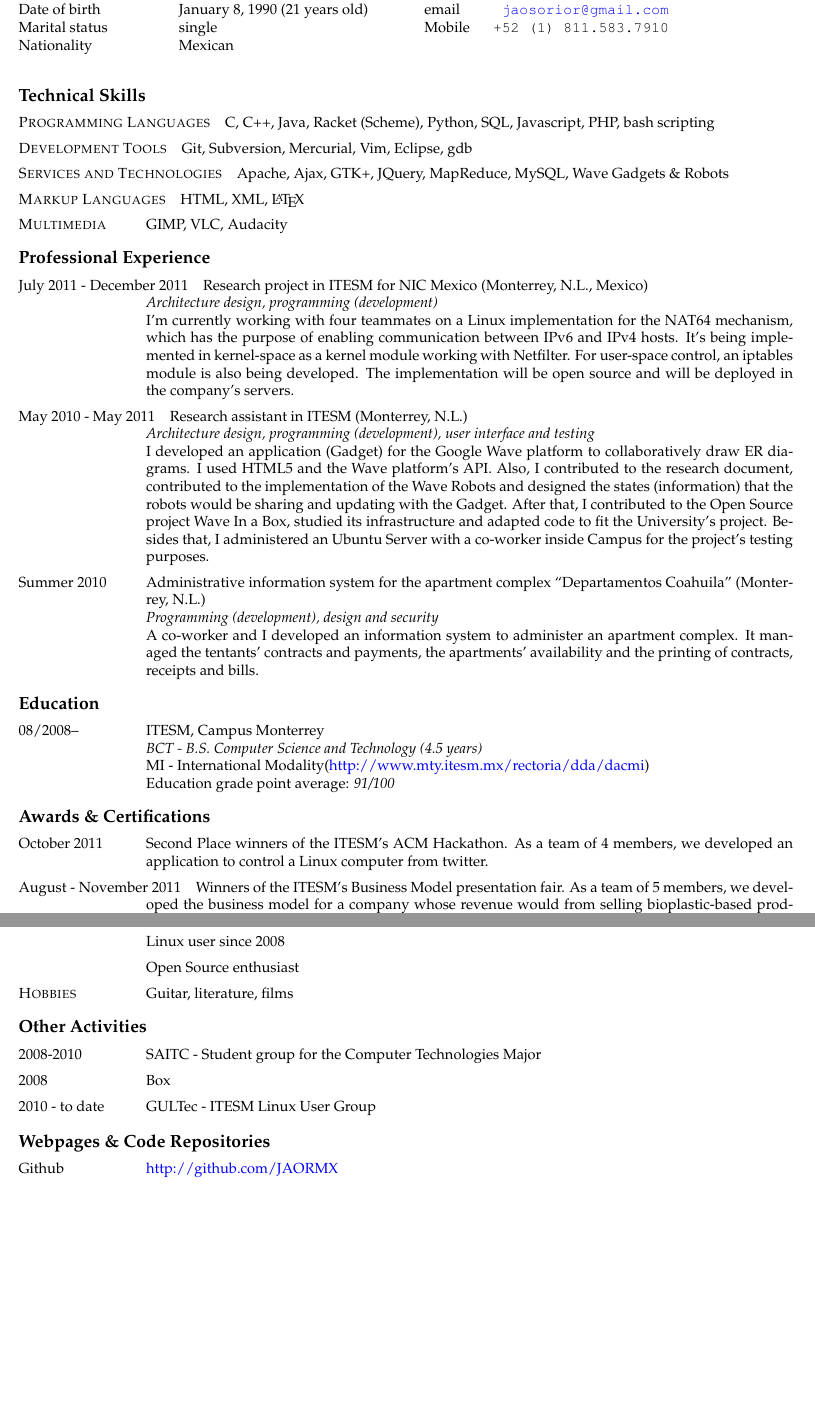
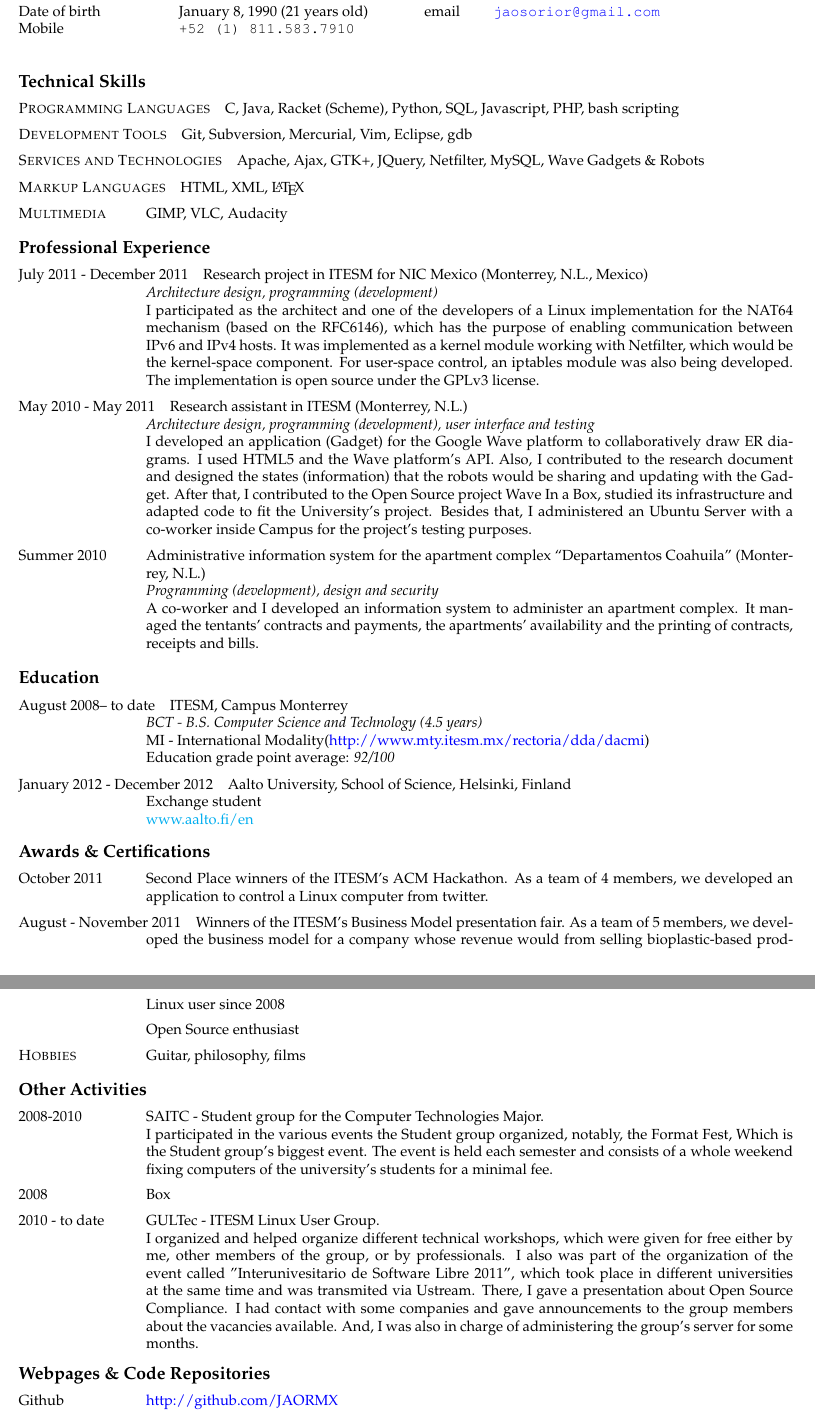
Before and after one commit to JAORMX/CV, a LaTeX CV (CurriculumEN.tex): two parts of pages 1 and 2 of 2, joined at a grey line, cut so that both start at the same text, the shorter picture padded with empty space. Compiled offline with pdfLaTeX.

Commit message:
updated cv

```diff
--- a/CurriculumEN.tex
+++ b/CurriculumEN.tex
@@ -34,20 +34,17 @@
 			{\bf Personal Information}	&	&	&	{\bf Contact}	&	\\
 			Date of birth &	January 8, 1990 (21 years old)	&	&
 			email	&	\href{mailto:jaosorior@gmail.com}	{\tt jaosorior@gmail.com}	\\
-			Marital status&	single &	&
 			Mobile &	{\tt +52~(1)~811.583.7910}	\\
-			Nationality &	Mexican		&	&
-			%land phone			&	{\tt +00~(0)~000.000.0000}
 		\end{tabular}
 	\end{table}
 
 	\begin{cvlist}{Technical Skills}
 			\item [\textsc{Programming Languages}]
-				C, C++, Java, Racket (Scheme), Python, SQL, Javascript, PHP, bash scripting
+				C, Java, Racket (Scheme), Python, SQL, Javascript, PHP, bash scripting
 			\item [\textsc{Development Tools}]
 				Git, Subversion, Mercurial, Vim, Eclipse, gdb
 			\item [\textsc {Services and Technologies}]
-				Apache, Ajax, GTK+, JQuery, MapReduce, MySQL, Wave Gadgets \& Robots
+				Apache, Ajax, GTK+, JQuery, Netfilter, MySQL, Wave Gadgets \& Robots
 			\item [\textsc {Markup Languages}]
 				HTML, XML,
 				\LaTeX
@@ -59,11 +56,11 @@
 		\item [July 2011 - December 2011]
 			Research project in ITESM for NIC Mexico (Monterrey, N.L., Mexico)
 			\\ \emph{Architecture design, programming (development)}
-			\\ I'm currently working with four teammates on a Linux implementation for the NAT64 mechanism, which has the purpose of enabling communication between IPv6 and IPv4 hosts. It's being implemented in kernel-space as a kernel module working with Netfilter. For user-space control, an iptables module is also being developed. The implementation will be open source and will be deployed in the company's servers.
+			\\ I participated as the architect and one of the developers of a Linux implementation for the NAT64 mechanism (based on the RFC6146), which has the purpose of enabling communication between IPv6 and IPv4 hosts. It was implemented as a kernel module working with Netfilter, which would be the kernel-space component. For user-space control, an iptables module was also being developed. The implementation is open source under the GPLv3 license.
 		\item [May 2010 - May 2011]
 			Research assistant in ITESM (Monterrey, N.L.)
 			\\ \emph{Architecture design, programming (development), user interface and testing}
-			\\ I developed an application (Gadget) for the Google Wave platform to collaboratively draw ER diagrams. I used HTML5 and the Wave platform's API. Also, I contributed to the research document, contributed to the implementation of the Wave Robots and designed the states (information) that the robots would be sharing and updating with the Gadget. After that, I contributed to the Open Source project Wave In a Box, studied its infrastructure and adapted code to fit the University's project. Besides that, I administered an Ubuntu Server with a co-worker inside Campus for the project's testing purposes.
+			\\ I developed an application (Gadget) for the Google Wave platform to collaboratively draw ER diagrams. I used HTML5 and the Wave platform's API. Also, I contributed to the research document and designed the states (information) that the robots would be sharing and updating with the Gadget. After that, I contributed to the Open Source project Wave In a Box, studied its infrastructure and adapted code to fit the University's project. Besides that, I administered an Ubuntu Server with a co-worker inside Campus for the project's testing purposes.
 		\item [Summer 2010]
 			% Organization (location):
 			Administrative information system for the apartment complex ``Departamentos Coahuila'' (Monterrey, N.L.)
@@ -76,14 +73,20 @@
 
 	\begin{cvlist}{Education}
 %	\begin{cvlist}{Historia académica}
-		\item	[08/2008--]
+		\item	[August 2008-- to date]
 			ITESM, Campus Monterrey
 			\\
 			\emph{BCT - B.S. Computer Science and Technology (4.5 years)}
 			\\
 			MI - International Modality(\href{http://www.mty.itesm.mx/rectoria/dda/dacmi}{http://www.mty.itesm.mx/rectoria/dda/dacmi})
 			\\
-				Education grade point average: \emph{91/100}
+			Education grade point average: \emph{92/100}
+		\item [January 2012 - December 2012]
+			Aalto University, School of Science, Helsinki, Finland
+			\\
+			Exchange student
+			\\
+			\href{www.aalto.fi/en}{www.aalto.fi/en}
 	\end{cvlist}
 
 	\begin{cvlist}{Awards \& Certifications}
@@ -117,13 +120,15 @@
 		\item [  ] Linux user since 2008
 		\item [  ] Open Source enthusiast
 		\item [\textsc {Hobbies}]
-				Guitar, literature, films
+				Guitar, philosophy, films
 	\end{cvlist}
 
 	\begin{cvlist}{Other Activities}
-		\item [2008-2010] SAITC - Student group for the Computer Technologies Major
+		\item [2008-2010] SAITC - Student group for the Computer Technologies Major.\\
+			I participated in the various events the Student group organized, notably, the Format Fest, Which is the Student group's biggest event. The event is held each semester and consists of a whole weekend fixing computers of the university's students for a minimal fee.
 		\item [2008] Box
-		\item [2010 - to date] GULTec - ITESM Linux User Group
+		\item [2010 - to date] GULTec - ITESM Linux User Group.\\
+			I organized and helped organize different technical workshops, which were given for free either by me, other members of the group, or by professionals. I also was part of the organization of the event called "Interunivesitario de Software Libre 2011", which took place in different universities at the same time and was transmited via Ustream. There, I gave a presentation about Open Source Compliance. I had contact with some companies and gave announcements to the group members about the vacancies available. And, I was also in charge of administering the group's server for some months.
 	\end{cvlist}
 
 	\begin{cvlist}{Webpages \& Code Repositories}
```
Also changed, not shown: CurriculumEN.tex (12 more changed lines). Lines whose indentation alone changed are shown as unchanged.
